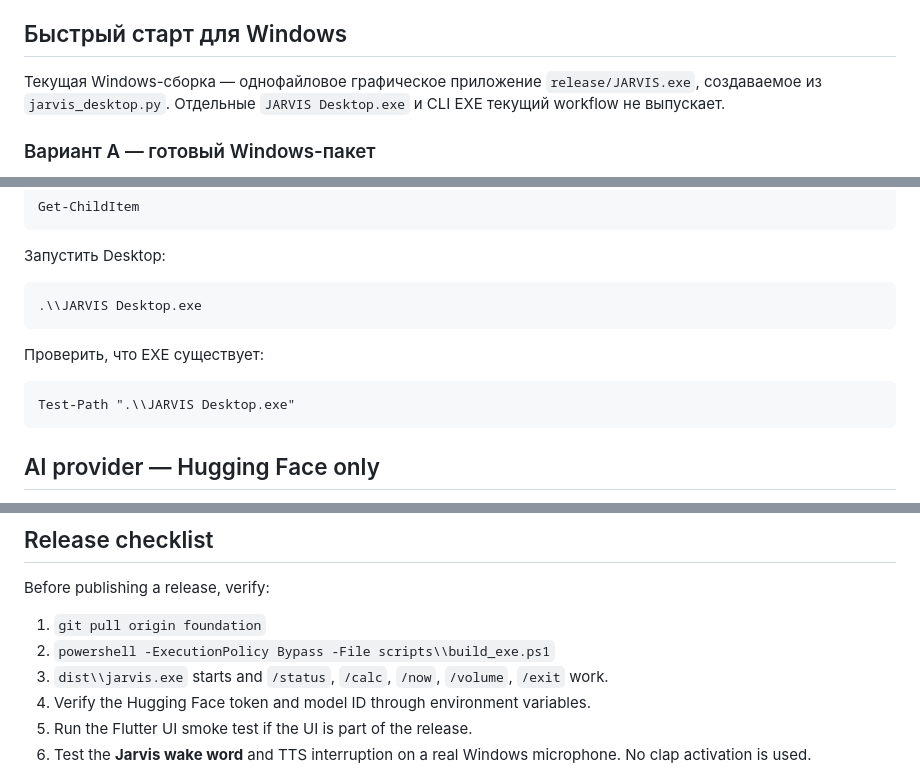
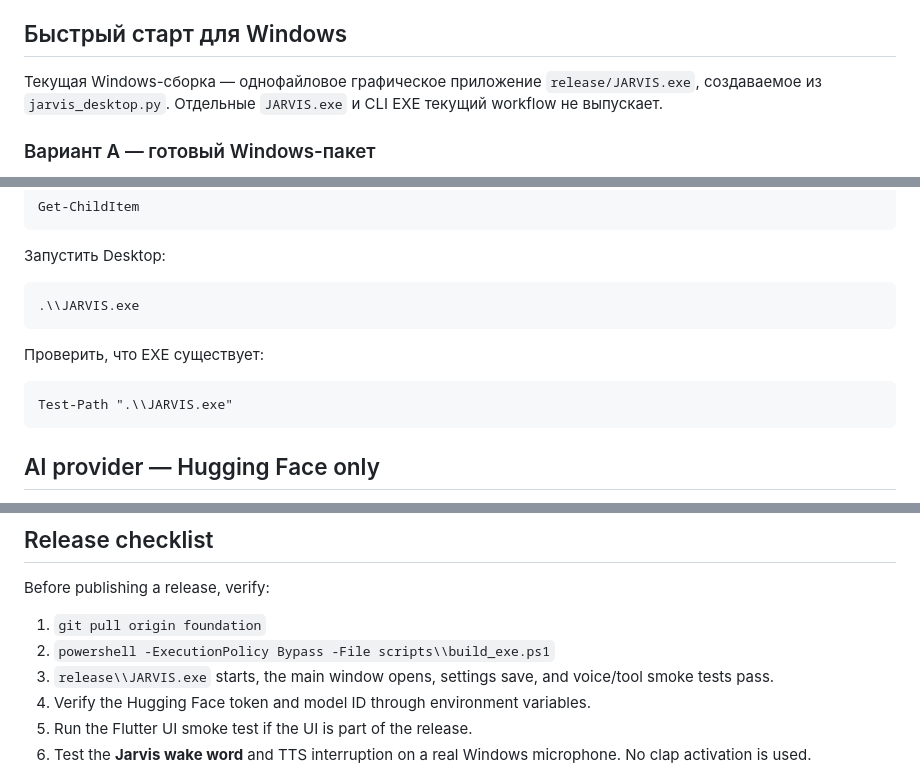
Before and after one commit to dancorsoodessa-afk/jarvis, a Markdown page: README.md, 3 parts joined by grey strips. Rendered like a GitHub page.

Commit message:
docs: remove stale desktop executable names

```diff
--- a/README.md
+++ b/README.md
@@ -34,7 +34,7 @@ GitHub Actions also builds the Windows executables on pushes and pull requests t
 
 ## Быстрый старт для Windows
 
-Текущая Windows-сборка — однофайловое графическое приложение `release/JARVIS.exe`, создаваемое из `jarvis_desktop.py`. Отдельные `JARVIS Desktop.exe` и CLI EXE текущий workflow не выпускает.
+Текущая Windows-сборка — однофайловое графическое приложение `release/JARVIS.exe`, создаваемое из `jarvis_desktop.py`. Отдельные `JARVIS.exe` и CLI EXE текущий workflow не выпускает.
 
 ### Вариант A — готовый Windows-пакет
 
@@ -159,13 +159,13 @@ Get-ChildItem
 Запустить Desktop:
 
 ~~~
-.\\JARVIS Desktop.exe
+.\\JARVIS.exe
 ~~~
 
 Проверить, что EXE существует:
 
 ~~~
-Test-Path ".\\JARVIS Desktop.exe"
+Test-Path ".\\JARVIS.exe"
 ~~~
 
 ## AI provider — Hugging Face only
@@ -201,7 +201,7 @@ The Android workflow generates the Flutter Android platform during CI and builds
 Before publishing a release, verify:
 1. `git pull origin foundation`
 2. `powershell -ExecutionPolicy Bypass -File scripts\\build_exe.ps1`
-3. `dist\\jarvis.exe` starts and `/status`, `/calc`, `/now`, `/volume`, `/exit` work.
+3. `release\\JARVIS.exe` starts, the main window opens, settings save, and voice/tool smoke tests pass.
 4. Verify the Hugging Face token and model ID through environment variables.
 5. Run the Flutter UI smoke test if the UI is part of the release.
 6. Test the **Jarvis wake word** and TTS interruption on a real Windows microphone. No clap activation is used.
```
